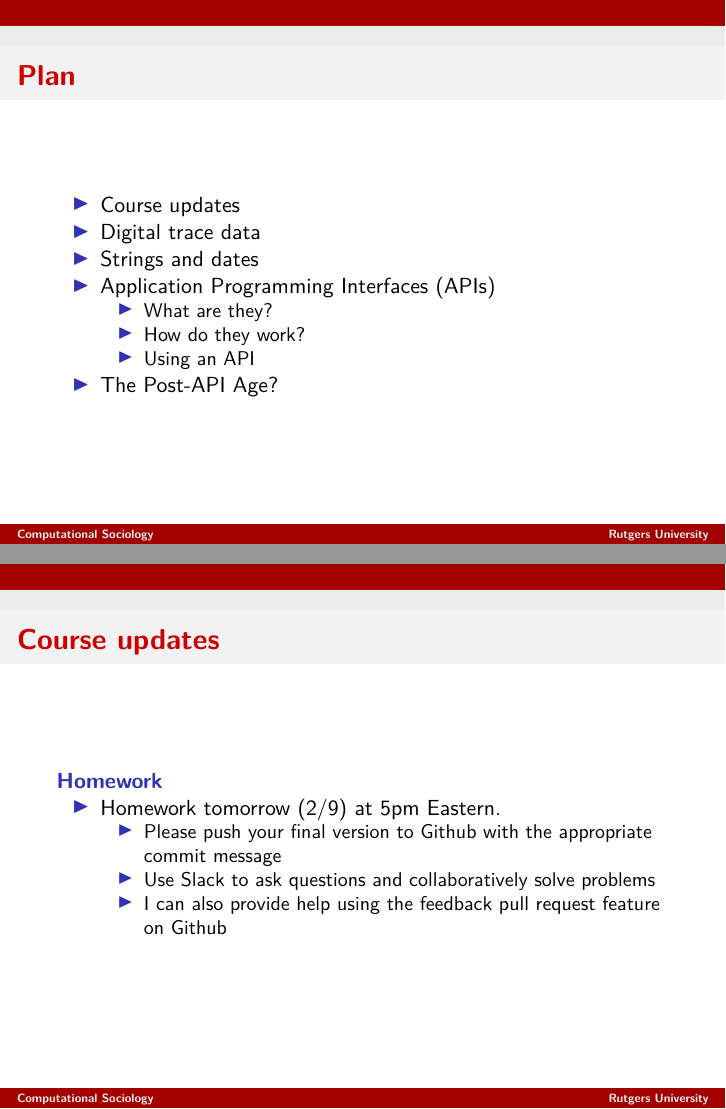
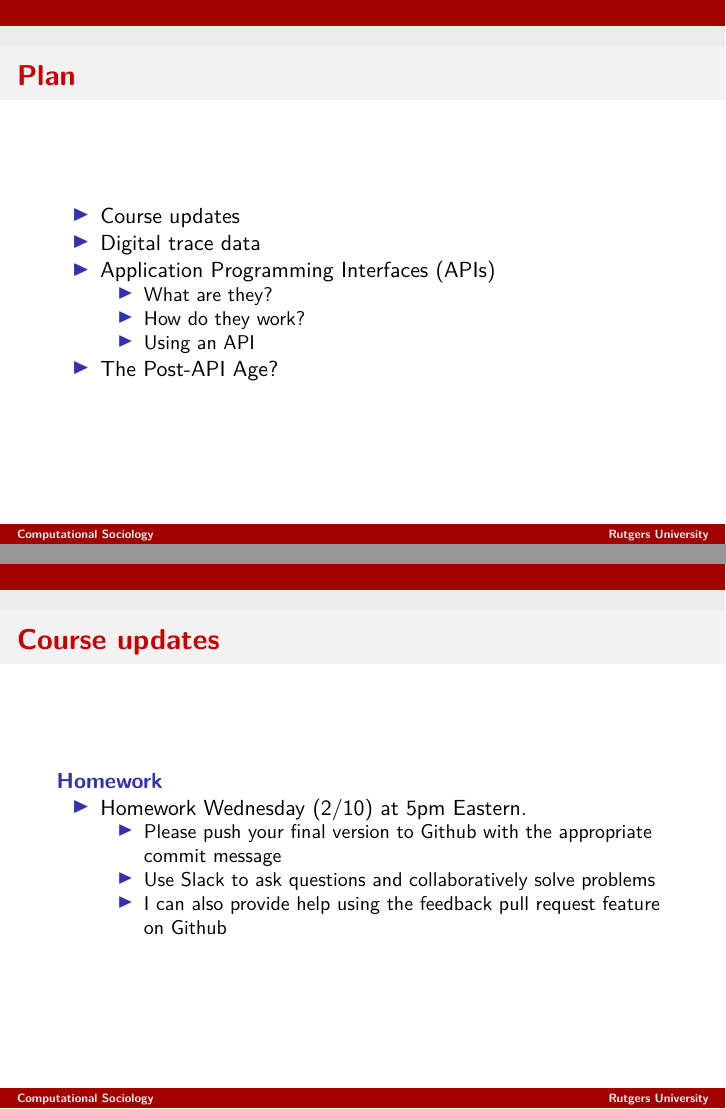
Before and after one commit to t-davidson/computational-sociology, an R Markdown document (course-materials/slides/lecture4-APIs.Rmd): pages 2 and 3 of 48, joined at a grey line. The pictures show the output file course-materials/slides/lecture4-APIs.pdf that the author committed with the source.

Commit message:
Updated L4 slides

```diff
--- a/course-materials/slides/lecture4-APIs.Rmd
+++ b/course-materials/slides/lecture4-APIs.Rmd
@@ -39,7 +39,6 @@ knitr::knit_hooks$set(mysize = function(before, options, envir) {
 
 - Course updates
 - Digital trace data
-- Strings and dates
 - Application Programming Interfaces (APIs)
   - What are they?
   - How do they work?
@@ -48,7 +47,7 @@ knitr::knit_hooks$set(mysize = function(before, options, envir) {
 
 # Course updates
 ## Homework
-- Homework tomorrow (2/9) at 5pm Eastern.
+- Homework Wednesday (2/10) at 5pm Eastern.
   - Please push your final version to Github with the appropriate commit message
   - Use Slack to ask questions and collaboratively solve problems
   - I can also provide help using the feedback pull request feature on Github
```
Also changed, not shown: course-materials/slides/lecture4-APIs.pdf.
